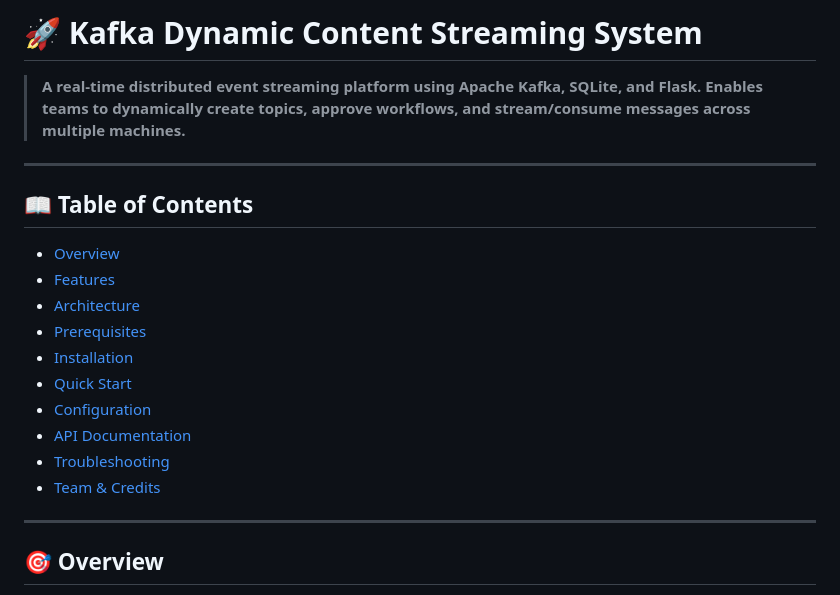
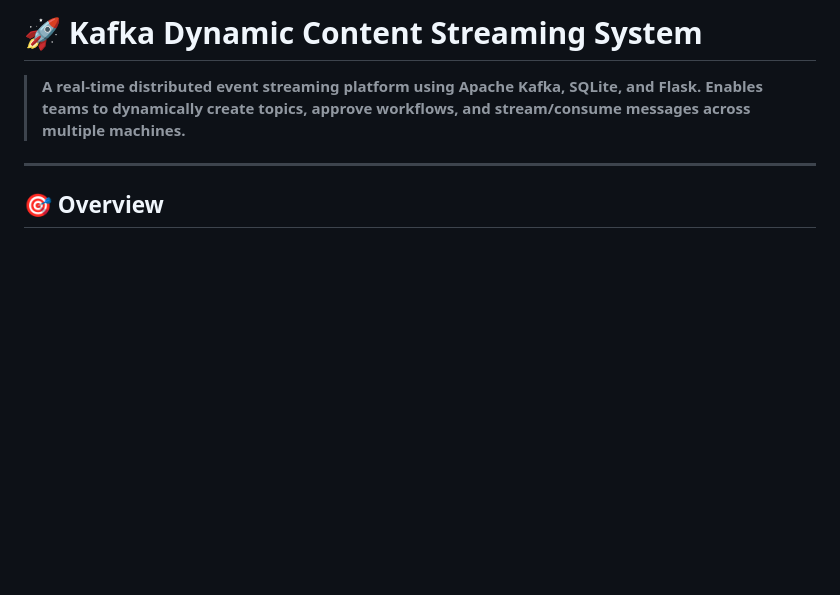
Before and after one commit to giganiga6969/Dynamic_Streaming_via_Kafka, a Markdown page: README.md, the part around the change. Rendered like a GitHub page; blank space fills up the shorter version.

```diff
--- a/README.md
+++ b/README.md
@@ -1,20 +1,6 @@
 # 🚀 Kafka Dynamic Content Streaming System
 
 > **A real-time distributed event streaming platform using Apache Kafka, SQLite, and Flask. Enables teams to dynamically create topics, approve workflows, and stream/consume messages across multiple machines.**
-
----
-
-## 📖 Table of Contents
-- [Overview](#overview)
-- [Features](#features)
-- [Architecture](#architecture)
-- [Prerequisites](#prerequisites)
-- [Installation](#installation)
-- [Quick Start](#quick-start)
-- [Configuration](#configuration)
-- [API Documentation](#api-documentation)
-- [Troubleshooting](#troubleshooting)
-- [Team & Credits](#team--credits)
 
 ---
 
```
